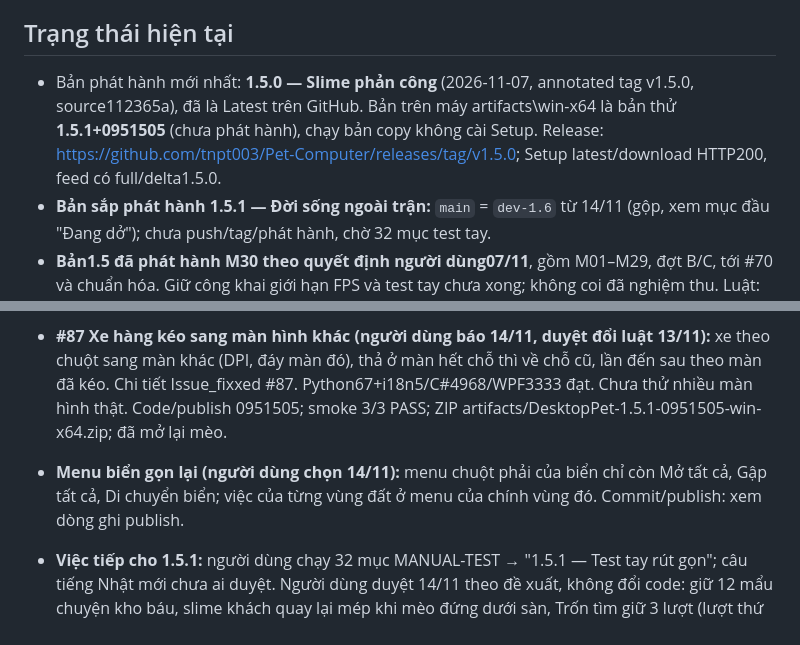
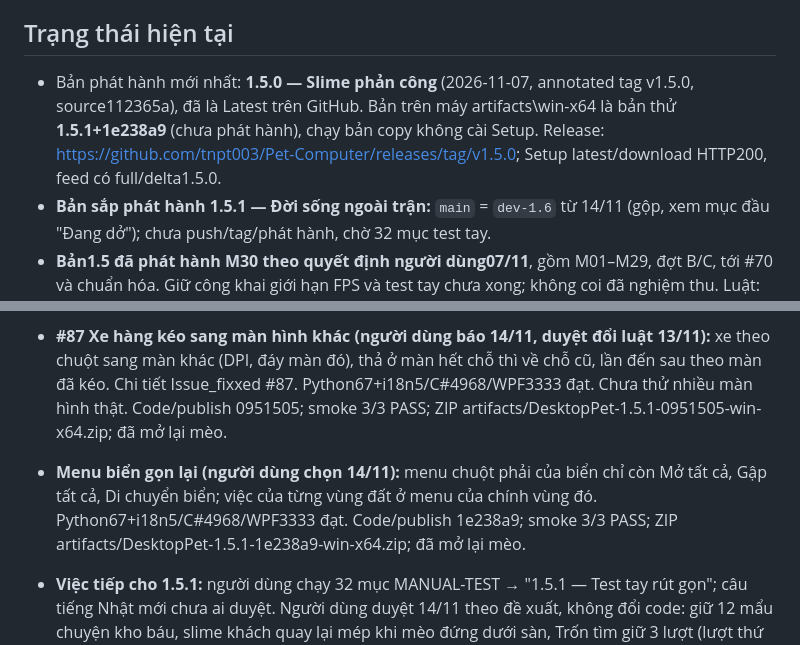
Before and after one commit to tnpt003/Pet-Computer, a Markdown page: PROGRESS.md, 2 parts joined by grey strips. GitHub-like rendering.

Commit message:
docs: record sign menu publish
Co-Authored-By: Claude Opus 5.5 <noreply@anthropic.com>

```diff
--- a/PROGRESS.md
+++ b/PROGRESS.md
@@ -6,7 +6,7 @@ GitHub: https://github.com/tnpt003/Pet-Computer (origin/main). Không commit art
 Quy ước file này: chỉ giữ trạng thái hiện tại, các đợt đang làm, việc dở và test tay, mỗi mục ngắn. Chi tiết commit/test của từng lỗi ghi ở Issue_fixxed.md. File dưới ~20 KB; vượt thì chuyển mục đã xong sang docs/archive/.
 
 ## Trạng thái hiện tại
-- Bản phát hành mới nhất: **1.5.0 — Slime phản công** (2026-11-07, annotated tag v1.5.0, source112365a), đã là Latest trên GitHub. Bản trên máy artifacts\win-x64 là bản thử **1.5.1+0951505** (chưa phát hành), chạy bản copy không cài Setup. Release: https://github.com/tnpt003/Pet-Computer/releases/tag/v1.5.0; Setup latest/download HTTP200, feed có full/delta1.5.0.
+- Bản phát hành mới nhất: **1.5.0 — Slime phản công** (2026-11-07, annotated tag v1.5.0, source112365a), đã là Latest trên GitHub. Bản trên máy artifacts\win-x64 là bản thử **1.5.1+1e238a9** (chưa phát hành), chạy bản copy không cài Setup. Release: https://github.com/tnpt003/Pet-Computer/releases/tag/v1.5.0; Setup latest/download HTTP200, feed có full/delta1.5.0.
 - **Bản sắp phát hành 1.5.1 — Đời sống ngoài trận:** `main` = `dev-1.6` từ 14/11 (gộp, xem mục đầu "Đang dở"); chưa push/tag/phát hành, chờ 32 mục test tay.
 - **Bản1.5 đã phát hành M30 theo quyết định người dùng07/11**, gồm M01–M29, đợt B/C, tới #70 và chuẩn hóa. Giữ công khai giới hạn FPS và test tay chưa xong; không coi đã nghiệm thu. Luật: docs/UPDATE-1.5.md và tài liệu ba boss; ma trận/kết quả: docs/REVIEW-1.5-2026-11-07.md; mở rộng: docs/EXTENDING.md; CHANGELOG1.5.0 vi/en/ja.
 - Nội dung chính đã có: mèo vector (cảm xúc, ngủ/away nap, kéo/ném/Dizzy, đi trên cửa sổ, đồ chơi, kệ kỷ vật có physics, AI Python có fallback local), Battle Mode (Phiêu lưu chương 1 + Hướng dẫn phiêu lưu, Viễn chinh, Vô tận, trận tự do, app trong trận + app độc, thẻ/di vật/cộng hưởng), giao diện Cozy Desktop Adventure (tranh minh họa, icon), vi/en/ja, bộ cài Velopack tự cập nhật.
@@ -21,7 +21,7 @@ Quy ước file này: chỉ giữ trạng thái hiện tại, các đợt đang
 - **Thẻ báo nông trại lên cấp (duyệt 14/11):** thay nhãn "Lên cấp" nhỏ bằng thẻ riêng viền vàng (cấp, xu, "Mở khóa: …"), phình vào, 4,5 s; nhãn thời tiết/quà/thành tựu chờ thẻ tắt (trước đó thời tiết và quà đè được); tiếng "chime" ba nốt mới (tổng hợp); ruộng gập thì thẻ trên biển và sao trên bảng Ruộng tới khi ruộng hiện. Luật: docs/FARM-GAME.md → Báo lên cấp. Python67+i18n5/C#4968/WPF3320 đạt (lần đầu 2 FAIL do kỳ vọng test: lần gặt ở check thời tiết làm lên cấp nên nhãn chờ thẻ; test nay dọn thẻ trước). Đã xem render ruộng/biển nền sáng, tối; chưa xem desktop thật/DPI thật, chưa nghe tiếng thật; câu ja "農園レベル" chưa ai duyệt. Code/publish b3ebbf3; smoke 3/3 PASS; ZIP artifacts/DesktopPet-1.5.1-b3ebbf3-win-x64.zip; đã mở lại mèo.
 - **Làm đẹp nông trại (duyệt 14/11):** thành tựu nông trại dùng thẻ chung (một dòng, viền Mint, 3,5 s, không tiếng); gặt hàng vàng có vòng sáng và 10 sao riêng; cây lay theo cơn gió 30–90 s (nay có cả khi chưa có chong chóng), chỉ vẽ lại lúc có gió. Luật: docs/FARM-GAME.md. Python67+i18n5/C#4968/WPF3327 đạt (lần đầu 3 FAIL đơn hàng do củ cải vàng của check mới còn trong GoldStock; test nay dọn). Đã xem render; chưa xem chuyển động/FPS thật. Code/publish c2299a7; smoke 3/3 PASS; ZIP artifacts/DesktopPet-1.5.1-c2299a7-win-x64.zip; đã mở lại mèo. Để sau 1.5.1: dấu "Mới" cho cây/món vừa mở khóa (cần lưu "đã thấy" vào farm.json).
 - **#87 Xe hàng kéo sang màn hình khác (người dùng báo 14/11, duyệt đổi luật 13/11):** xe theo chuột sang màn khác (DPI, đáy màn đó), thả ở màn hết chỗ thì về chỗ cũ, lần đến sau theo màn đã kéo. Chi tiết Issue_fixxed #87. Python67+i18n5/C#4968/WPF3333 đạt. Chưa thử nhiều màn hình thật. Code/publish 0951505; smoke 3/3 PASS; ZIP artifacts/DesktopPet-1.5.1-0951505-win-x64.zip; đã mở lại mèo.
-- **Menu biển gọn lại (người dùng chọn 14/11):** menu chuột phải của biển chỉ còn Mở tất cả, Gập tất cả, Di chuyển biển; việc của từng vùng đất ở menu của chính vùng đó. Commit/publish: xem dòng ghi publish.
+- **Menu biển gọn lại (người dùng chọn 14/11):** menu chuột phải của biển chỉ còn Mở tất cả, Gập tất cả, Di chuyển biển; việc của từng vùng đất ở menu của chính vùng đó. Python67+i18n5/C#4968/WPF3333 đạt. Code/publish 1e238a9; smoke 3/3 PASS; ZIP artifacts/DesktopPet-1.5.1-1e238a9-win-x64.zip; đã mở lại mèo.
 - **Việc tiếp cho 1.5.1:** người dùng chạy 32 mục MANUAL-TEST → "1.5.1 — Test tay rút gọn"; câu tiếng Nhật mới chưa ai duyệt. Người dùng duyệt 14/11 theo đề xuất, không đổi code: giữ 12 mẩu chuyện kho báu, slime khách quay lại mép khi mèo đứng dưới sàn, Trốn tìm giữ 3 lượt (lượt thứ 3 luôn trúng); ghi ở docs/MINI-GAMES.md. Khi phát hành: điền ngày ở CHANGELOG, theo docs/RELEASE.md.
 - **Sau 1.5.1 (chưa code):** Đợt 4–6 của kế hoạch 1.6 (Chiến lợi phẩm, Học viện chống slime, Cá nhân hóa); M3 mở khóa dần "lần đầu làm X thì mở Y" (bảng chuỗi nháp chờ chốt, còn hỏi có đưa nông trại vào không). Danh sách ý tưởng: docs/UPDATE-1.5.1.md → Kho ý tưởng mở rộng.
 - **Chơi chung qua Internet (hướng duyệt 11/11, chưa code vào app):** Epic Online Services (Device ID, Lobbies, P2P); thiết kế/mốc M0–M4 ở docs/MULTIPLAYER.md. M0 bản thử `tools/EosProbe/` chạy được trên máy dev (NAT Strict, có thể phải relay). Chờ người dùng: đo ping hai máy khác mạng (`artifacts/eos-probe.zip`, mục 6.0) và luật Trận chung (mục 7).
```
